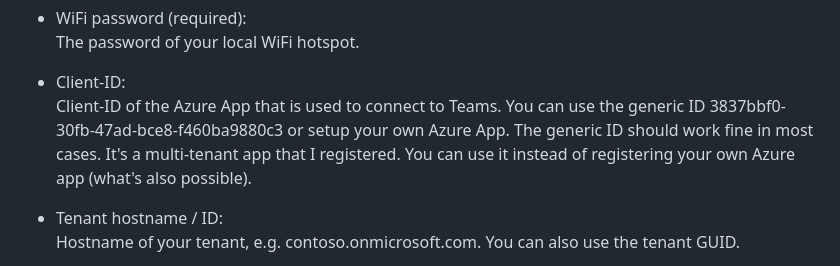
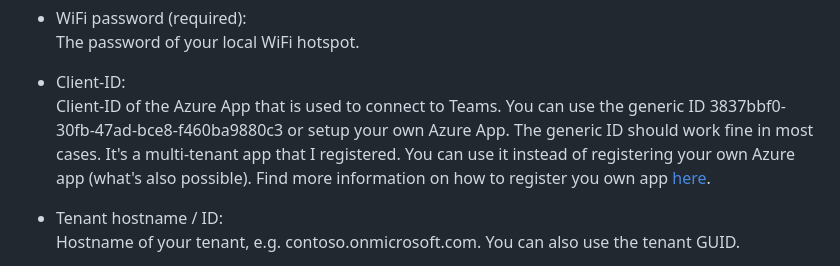
Before and after one commit to toblum/ESPTeamsPresence, a Markdown page: docs/build/setup.md, the part around the change. Drawn GitHub-style.

```diff
--- a/docs/build/setup.md
+++ b/docs/build/setup.md
@@ -36,7 +36,7 @@ Please provide the following data:
 
 
 - Client-ID:
-  Client-ID of the Azure App that is used to connect to Teams. You can use the generic ID 3837bbf0-30fb-47ad-bce8-f460ba9880c3 or setup your own Azure App. The generic ID should work fine in most cases. It's a multi-tenant app that I registered. You can use it instead of registering your own Azure app (what's also possible).
+  Client-ID of the Azure App that is used to connect to Teams. You can use the generic ID 3837bbf0-30fb-47ad-bce8-f460ba9880c3 or setup your own Azure App. The generic ID should work fine in most cases. It's a multi-tenant app that I registered. You can use it instead of registering your own Azure app (what's also possible). Find more information on how to register you own app [here](https://github.com/toblum/ESPTeamsPresence/issues/30#issuecomment-1475274011).
 - Tenant hostname / ID:
   Hostname of your tenant, e.g. contoso.onmicrosoft.com. You can also use the tenant GUID.
 - Presence polling interval (sec):
```
